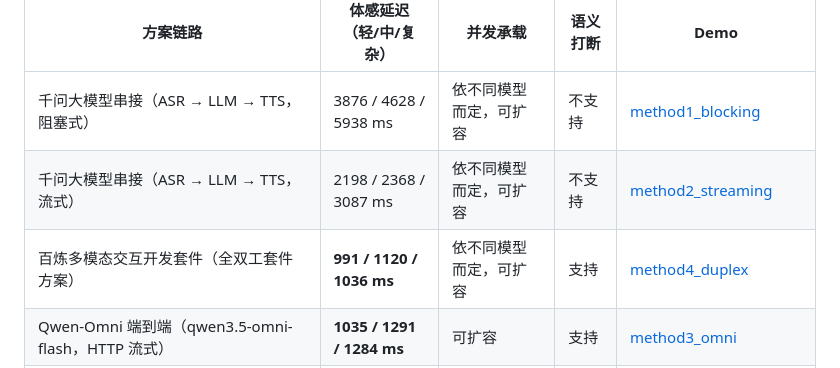
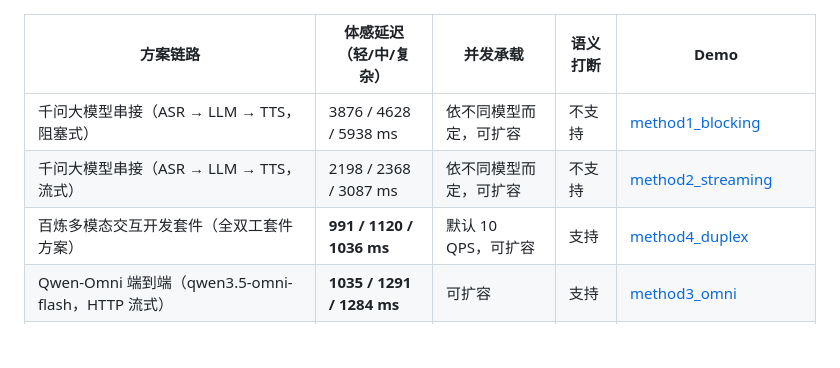
Before and after one commit to smile-xuc/aihw-starter, a Markdown page: solutions/by-solution/README.md, the part around the change. Drawn GitHub-style; blank space fills up the shorter version.

Commit message:
docs: 多模态套件并发承载改为默认 10 QPS 可扩容

```diff
--- a/solutions/by-solution/README.md
+++ b/solutions/by-solution/README.md
@@ -25,7 +25,7 @@
 |---|---|---|---|---|
 | 千问大模型串接（ASR → LLM → TTS，阻塞式） | 3876 / 4628 / 5938 ms | 依不同模型而定，可扩容 | 不支持 | [method1_blocking](../benchmark/scripts/method1_blocking_sdk.py) |
 | 千问大模型串接（ASR → LLM → TTS，流式） | 2198 / 2368 / 3087 ms | 依不同模型而定，可扩容 | 不支持 | [method2_streaming](../benchmark/scripts/method2_streaming_sdk.py) |
-| 百炼多模态交互开发套件（全双工套件方案） | **991 / 1120 / 1036 ms** | 依不同模型而定，可扩容 | 支持 | [method4_duplex](../benchmark/scripts/method4_duplex_sdk.py) |
+| 百炼多模态交互开发套件（全双工套件方案） | **991 / 1120 / 1036 ms** | 默认 10 QPS，可扩容 | 支持 | [method4_duplex](../benchmark/scripts/method4_duplex_sdk.py) |
 | Qwen-Omni 端到端（qwen3.5-omni-flash，HTTP 流式） | **1035 / 1291 / 1284 ms** | 可扩容 | 支持 | [method3_omni](../benchmark/scripts/method3_omni_sdk.py) |
 | Qwen-Omni Realtime（qwen3.5-omni-flash-realtime，WebSocket 双工） | **330 / 354 / 394 ms** | 可扩容 | 支持 | [method3_omni_realtime](../benchmark/scripts/method3_omni_realtime_sdk.py) |
 
```
